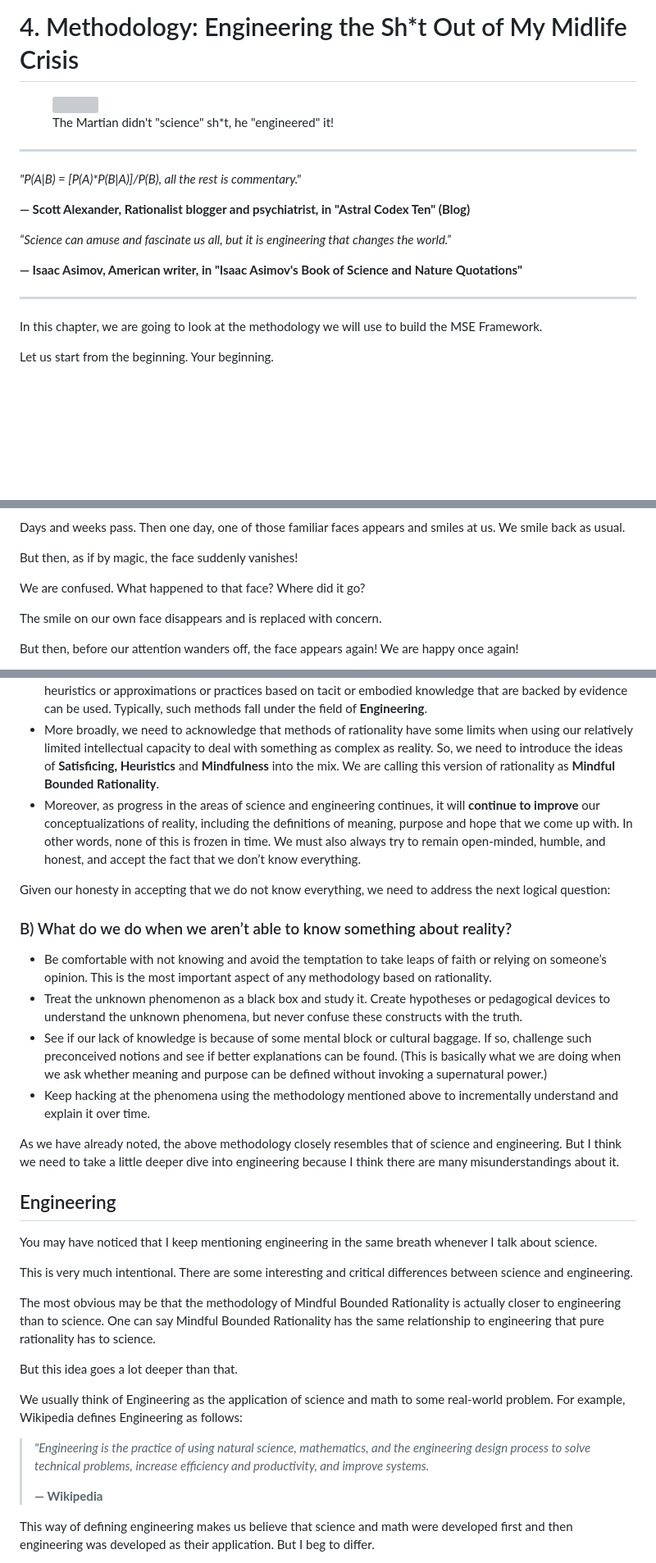
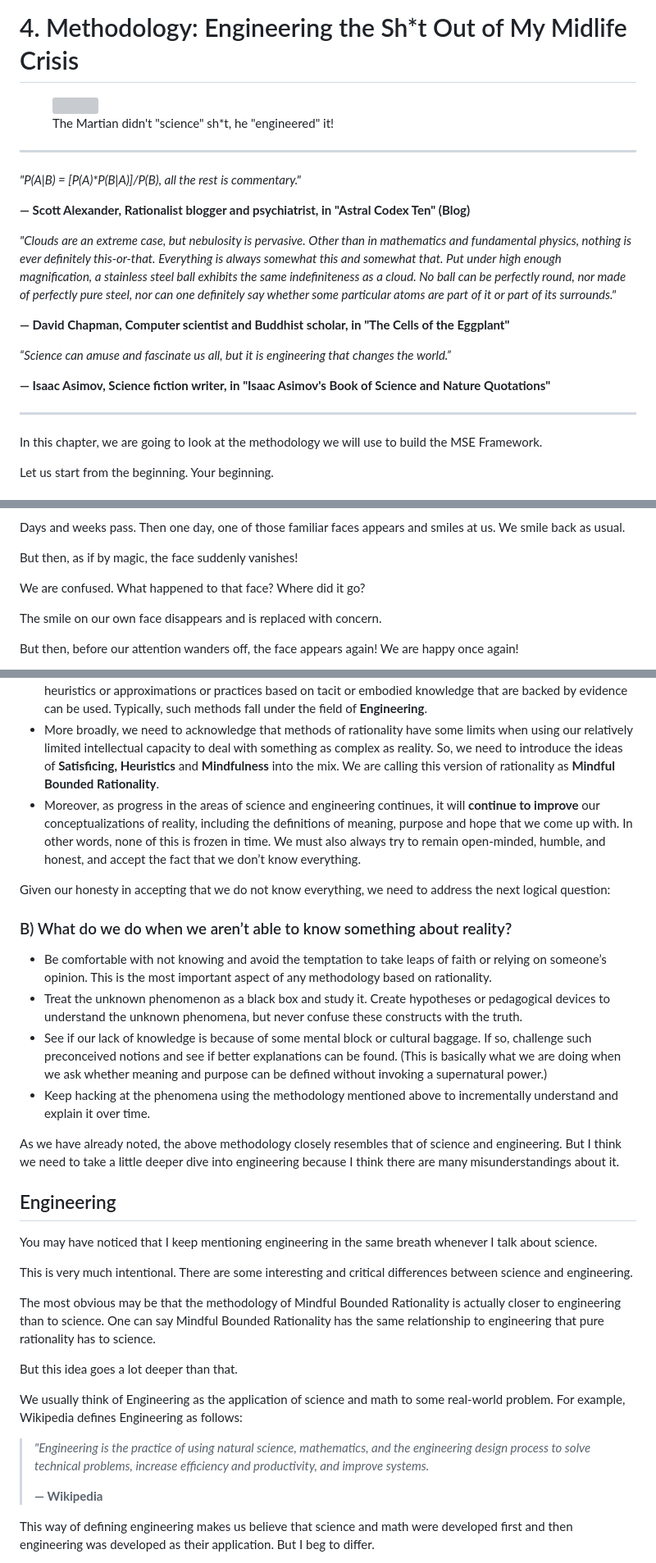
Before and after one commit to vinhub/lifevisor-book, a Markdown page: raw/04-methodology.md, 3 parts joined by grey strips. Shown at 82% size. Drawn GitHub-style; blank space fills up the shorter version; grey boxes are pictures that could not be loaded.

```diff
--- a/raw/04-methodology.md
+++ b/raw/04-methodology.md
@@ -14,33 +14,31 @@ layout:
 
 # 4. Methodology: Engineering the Sh\*t Out of My Midlife Crisis
 
-
-
 <figure><img src=".gitbook/assets/engineer the sht.jpg" alt="" width="563"><figcaption><p>The Martian didn't "science" sh*t, he "engineered" it!</p></figcaption></figure>
-
-
 
 ***
 
 
 
-_"P(A|B) = \[P(A)\*P(B|A)]/P(B), all the rest is commentary."_&#x20;
+_"P(A|B) = \[P(A)\*P(B|A)]/P(B), all the rest is commentary."_
 
 **― Scott Alexander, Rationalist blogger and psychiatrist, in "Astral Codex Ten" (Blog)**
 
 
 
-_“Science can amuse and fascinate us all, but it is engineering that changes the world.”_&#x20;
+_"Clouds are an extreme case, but nebulosity is pervasive. Other than in mathematics and fundamental physics, nothing is ever definitely this-or-that. Everything is always somewhat this and somewhat that. Put under high enough magnification, a stainless steel ball exhibits the same indefiniteness as a cloud. No ball can be perfectly round, nor made of perfectly pure steel, nor can one definitely say whether some particular atoms are part of it or part of its surrounds."_
 
-**― Isaac Asimov, American writer, in "Isaac Asimov's Book of Science and Nature Quotations"**
-
-***
+**― David Chapman, Computer scientist and Buddhist scholar, in "The Cells of the Eggplant"**
 
 
 
+_“Science can amuse and fascinate us all, but it is engineering that changes the world.”_
+
+**― Isaac Asimov, Science fiction writer, in "Isaac Asimov's Book of Science and Nature Quotations"**
 
 
 
+***
 
 In this chapter, we are going to look at the methodology we will use to build the MSE Framework.
 
@@ -60,7 +58,7 @@ Days and weeks pass. Then one day, one of those familiar faces appears and smile
 
 But then, as if by magic, the face suddenly vanishes!
 
-We are confused. What happened to that face? Where did it go?&#x20;
+We are confused. What happened to that face? Where did it go?
 
 The smile on our own face disappears and is replaced with concern.
 
@@ -345,7 +341,7 @@ For completeness, we can state it explicitly by answering two main questions:
 * Starting from these axioms, we follow **Bayesian Inferencing** and the **Scientific Method** to build our model of reality. (While these are fairly well-known concepts, I have included Deep Dives into each other these ideas further down for completeness.)
 * Typically, the above methods will result in a formula or algorithm or a crisply defined model. But sometimes, a phenomenon may be too nebulous or foggy to be captured in this manner. In such cases, statistical models or heuristics or approximations or practices based on tacit or embodied knowledge that are backed by evidence can be used. Typically, such methods fall under the field of **Engineering**.
 * More broadly, we need to acknowledge that methods of rationality have some limits when using our relatively limited intellectual capacity to deal with something as complex as reality. So, we need to introduce the ideas of **Satisficing, Heuristics** and **Mindfulness** into the mix. We are calling this version of rationality as **Mindful Bounded Rationality**.
-* Moreover, as progress in the areas of science and engineering continues, it will **continue to improve** our conceptualizations of reality, including the definitions of meaning, purpose and hope that we come up with. In other words, none of this is frozen in time. We must also always try to remain open-minded, humble, and honest, and accept the fact that we don’t know everything.&#x20;
+* Moreover, as progress in the areas of science and engineering continues, it will **continue to improve** our conceptualizations of reality, including the definitions of meaning, purpose and hope that we come up with. In other words, none of this is frozen in time. We must also always try to remain open-minded, humble, and honest, and accept the fact that we don’t know everything.
 
 Given our honesty in accepting that we do not know everything, we need to address the next logical question:
 
@@ -356,29 +352,23 @@ Given our honesty in accepting that we do not know everything, we need to addres
 * See if our lack of knowledge is because of some mental block or cultural baggage. If so, challenge such preconceived notions and see if better explanations can be found. (This is basically what we are doing when we ask whether meaning and purpose can be defined without invoking a supernatural power.)
 * Keep hacking at the phenomena using the methodology mentioned above to incrementally understand and explain it over time.
 
-
-
 As we have already noted, the above methodology closely resembles that of science and engineering. But I think we need to take a little deeper dive into engineering because I think there are many misunderstandings about it.
 
 ## Engineering
 
-You may have noticed that I keep mentioning engineering in the same breath whenever I talk about science.&#x20;
+You may have noticed that I keep mentioning engineering in the same breath whenever I talk about science.
 
-This is very much intentional. There are some interesting and critical differences between science and engineering.&#x20;
+This is very much intentional. There are some interesting and critical differences between science and engineering.
 
 The most obvious may be that the methodology of Mindful Bounded Rationality is actually closer to engineering than to science. One can say Mindful Bounded Rationality has the same relationship to engineering that pure rationality has to science.
 
 But this idea goes a lot deeper than that.
 
-We usually think of Engineering as the application of science and math to some real-world problem. For example, Wikipedia defines Engineering as follows:&#x20;
+We usually think of Engineering as the application of science and math to some real-world problem. For example, Wikipedia defines Engineering as follows:
 
-
-
-> _"Engineering is the practice of using natural science, mathematics, and the engineering design process to solve technical problems, increase efficiency and productivity, and improve systems._&#x20;
+> _"Engineering is the practice of using natural science, mathematics, and the engineering design process to solve technical problems, increase efficiency and productivity, and improve systems._
 >
 > **― Wikipedia**
-
-
 
 This way of defining engineering makes us believe that science and math were developed first and then engineering was developed as their application. But I beg to differ.
 
```
Also changed, not shown: other parts of raw/04-methodology.md (+27 -63 lines), raw/10-purpose.md (+9 -43 lines).
